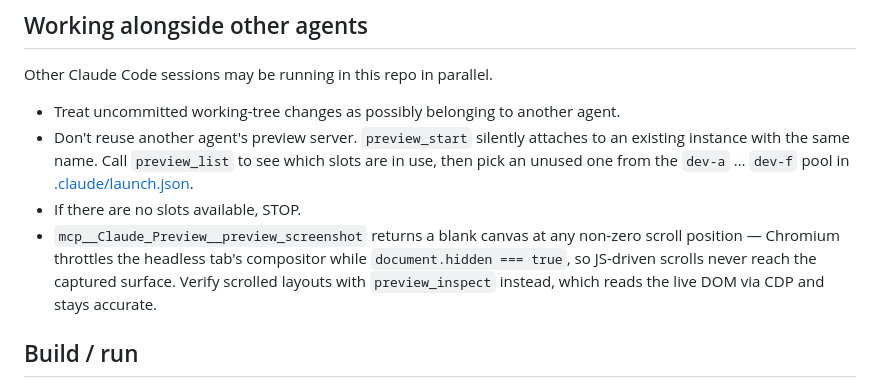
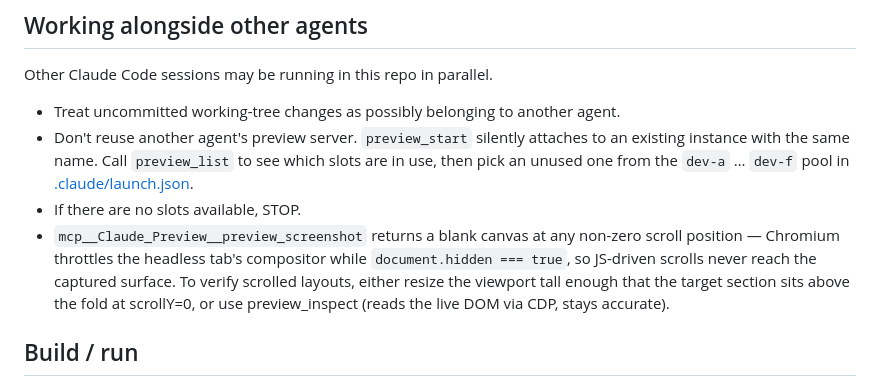
Before and after one commit to orkun1675/ube, a Markdown page: CLAUDE.md, the part around the change. Drawn GitHub-style.

```diff
--- a/CLAUDE.md
+++ b/CLAUDE.md
@@ -8,7 +8,7 @@ Other Claude Code sessions may be running in this repo in parallel.
 - Treat uncommitted working-tree changes as possibly belonging to another agent.
 - Don't reuse another agent's preview server. `preview_start` silently attaches to an existing instance with the same name. Call `preview_list` to see which slots are in use, then pick an unused one from the `dev-a` … `dev-f` pool in [.claude/launch.json](.claude/launch.json).
 - If there are no slots available, STOP.
-- `mcp__Claude_Preview__preview_screenshot` returns a blank canvas at any non-zero scroll position — Chromium throttles the headless tab's compositor while `document.hidden === true`, so JS-driven scrolls never reach the captured surface. Verify scrolled layouts with `preview_inspect` instead, which reads the live DOM via CDP and stays accurate.
+- `mcp__Claude_Preview__preview_screenshot` returns a blank canvas at any non-zero scroll position — Chromium throttles the headless tab's compositor while `document.hidden === true`, so JS-driven scrolls never reach the captured surface. To verify scrolled layouts, either resize the viewport tall enough that the target section sits above the fold at scrollY=0, or use preview_inspect (reads the live DOM via CDP, stays accurate).
 
 ## Build / run
 - **Dev server:** `npm run dev` (or use the `preview_*` tools with the `dev-a`..`dev-f` configs in [.claude/launch.json](.claude/launch.json) — each runs `astro dev --port {port}`).
```
